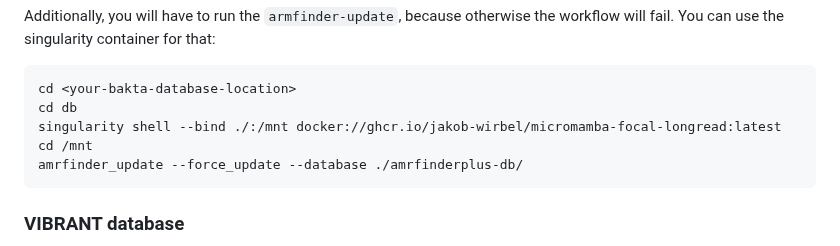
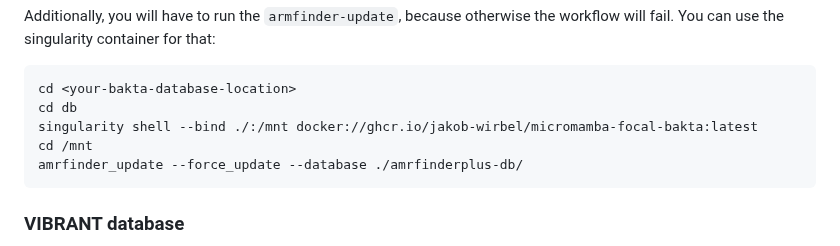
Before and after one commit to bhattlab/bhattlab_workflows_nf, a Markdown page: documentation/setup.md, the part around the change. Rendered like a GitHub page.

````diff
--- a/documentation/setup.md
+++ b/documentation/setup.md
@@ -168,7 +168,7 @@ the workflow will fail. You can use the singularity container for that:
 ```bash
 cd <your-bakta-database-location>
 cd db
-singularity shell --bind ./:/mnt docker://ghcr.io/jakob-wirbel/micromamba-focal-longread:latest
+singularity shell --bind ./:/mnt docker://ghcr.io/jakob-wirbel/micromamba-focal-bakta:latest
 cd /mnt
 amrfinder_update --force_update --database ./amrfinderplus-db/
 ```
````
Also changed, not shown: README.md (+7 -2 lines), documentation/metro_map.png (added).
